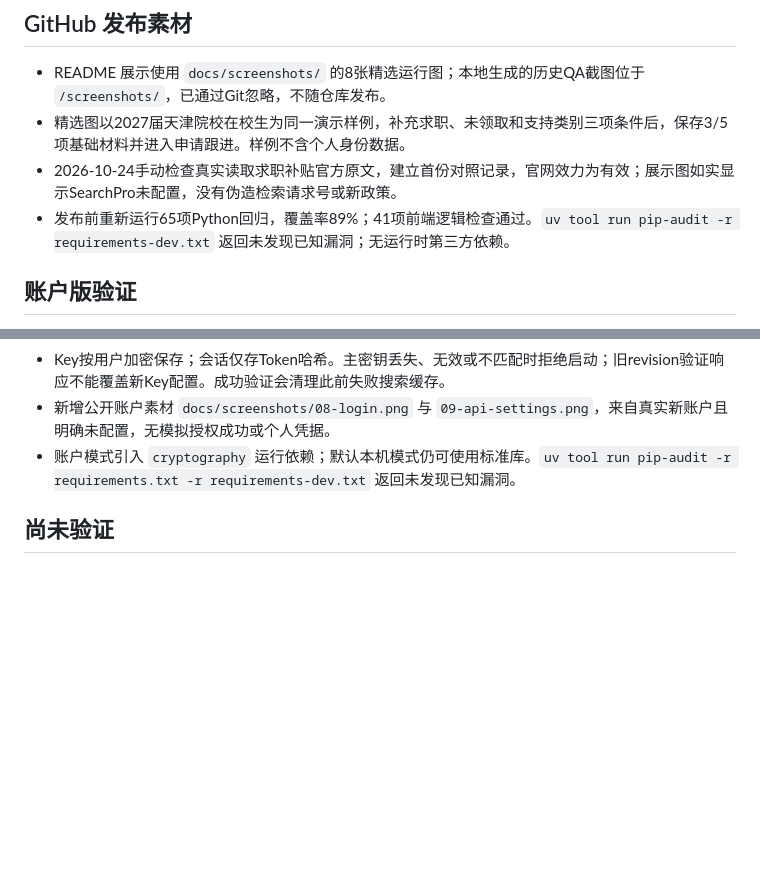
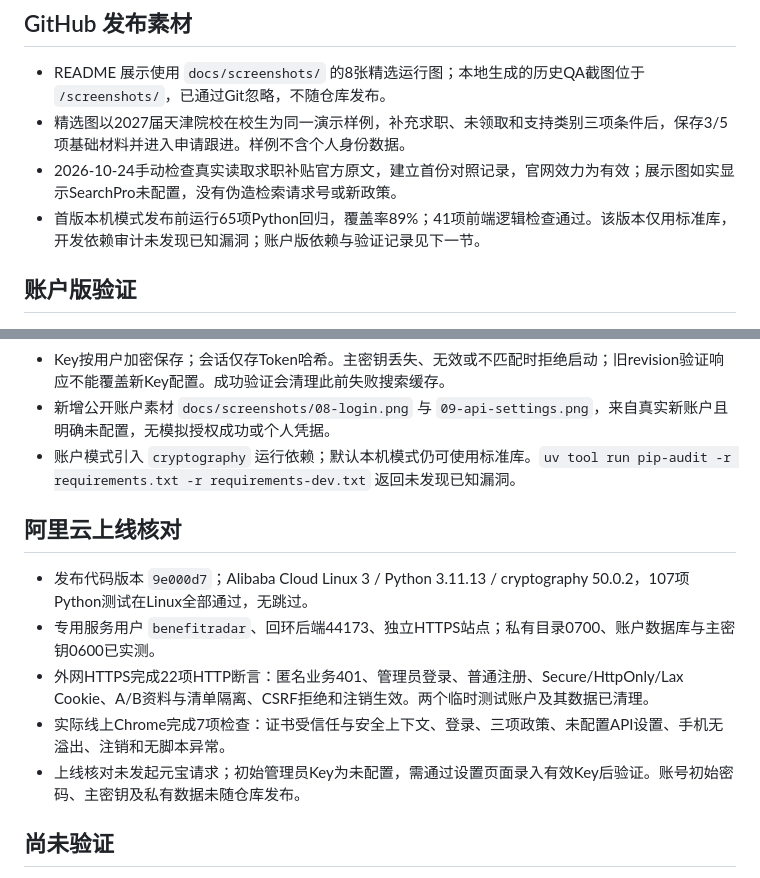
Before and after one commit to xiaosongxiaosong1111/benefit-radar, a Markdown page: QA.md, 2 parts joined by grey strips. Rendered like a GitHub page; blank space fills up the shorter version.

Commit message:
docs: add live account deployment and verification results

```diff
--- a/QA.md
+++ b/QA.md
@@ -28,7 +28,7 @@
 - README 展示使用 `docs/screenshots/` 的8张精选运行图；本地生成的历史QA截图位于 `/screenshots/`，已通过Git忽略，不随仓库发布。
 - 精选图以2027届天津院校在校生为同一演示样例，补充求职、未领取和支持类别三项条件后，保存3/5项基础材料并进入申请跟进。样例不含个人身份数据。
 - 2026-10-24手动检查真实读取求职补贴官方原文，建立首份对照记录，官网效力为有效；展示图如实显示SearchPro未配置，没有伪造检索请求号或新政策。
-- 发布前重新运行65项Python回归，覆盖率89%；41项前端逻辑检查通过。`uv tool run pip-audit -r requirements-dev.txt` 返回未发现已知漏洞；无运行时第三方依赖。
+- 首版本机模式发布前运行65项Python回归，覆盖率89%；41项前端逻辑检查通过。该版本仅用标准库，开发依赖审计未发现已知漏洞；账户版依赖与验证记录见下一节。
 
 ## 账户版验证
 
@@ -39,6 +39,14 @@
 - 新增公开账户素材 `docs/screenshots/08-login.png` 与 `09-api-settings.png`，来自真实新账户且明确未配置，无模拟授权成功或个人凭据。
 - 账户模式引入 `cryptography` 运行依赖；默认本机模式仍可使用标准库。`uv tool run pip-audit -r requirements.txt -r requirements-dev.txt` 返回未发现已知漏洞。
 
+## 阿里云上线核对
+
+- 发布代码版本 `9e000d7`；Alibaba Cloud Linux 3 / Python 3.11.13 / cryptography 50.0.2，107项Python测试在Linux全部通过，无跳过。
+- 专用服务用户 `benefitradar`、回环后端44173、独立HTTPS站点；私有目录0700、账户数据库与主密钥0600已实测。
+- 外网HTTPS完成22项HTTP断言：匿名业务401、管理员登录、普通注册、Secure/HttpOnly/Lax Cookie、A/B资料与清单隔离、CSRF拒绝和注销生效。两个临时测试账户及其数据已清理。
+- 实际线上Chrome完成7项检查：证书受信任与安全上下文、登录、三项政策、未配置API设置、手机无溢出、注销和无脚本异常。
+- 上线核对未发起元宝请求；初始管理员Key为未配置，需通过设置页面录入有效Key后验证。账号初始密码、主密钥及私有数据未随仓库发布。
+
 ## 尚未验证
 
 - 新密钥的实际SearchPro授权、账户套餐权限与真实检索召回效果。
```
Also changed, not shown: README.md (+3 -0 lines).
